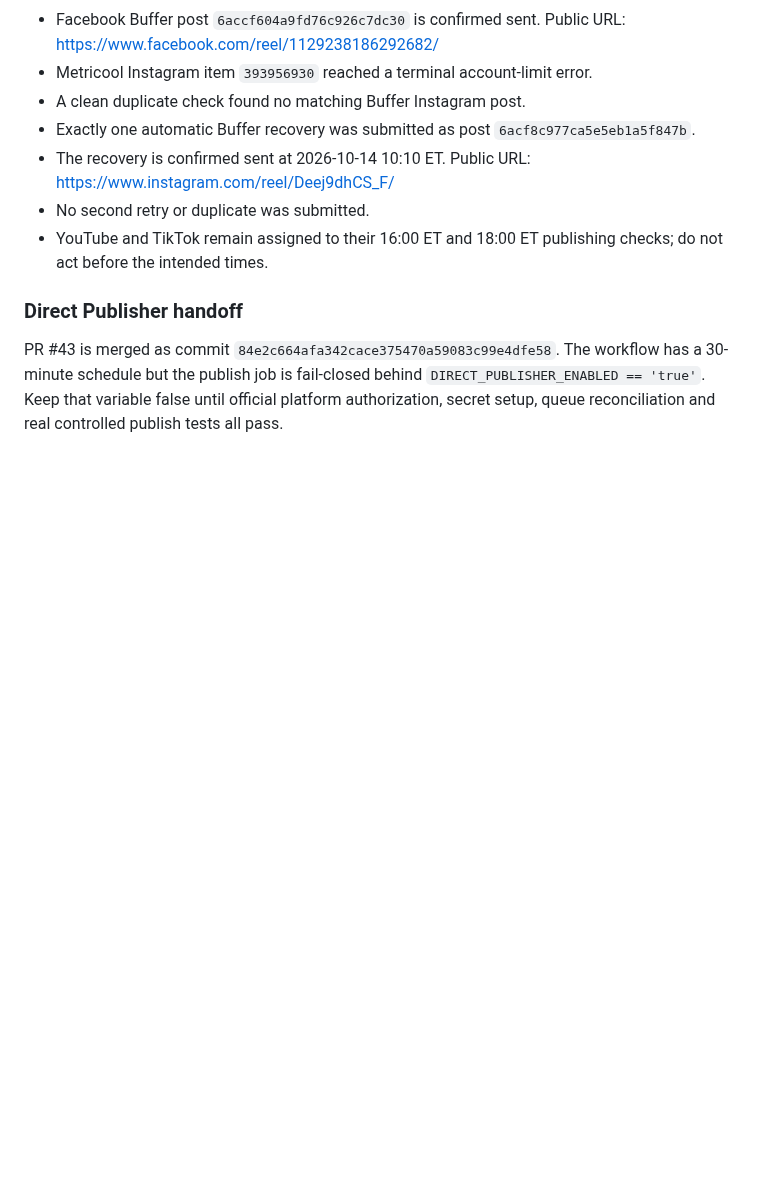
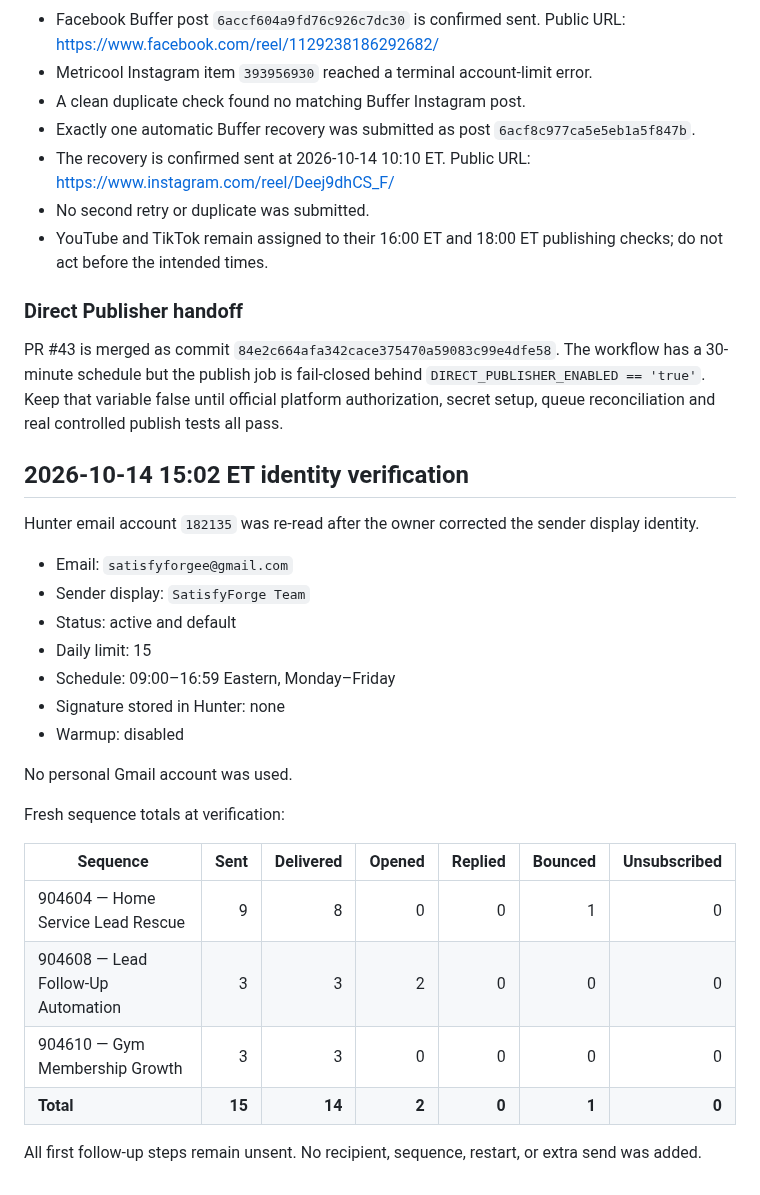
Before and after one commit to satisfyforgee-beep/satisfyforge-labs, a Markdown page: docs/OUTREACH_AUDIT_2026-10-13.md, the part around the change. Drawn GitHub-style; blank space fills up the shorter version.

Commit message:
outreach: verify SatisfyForge sender identity

```diff
--- a/docs/OUTREACH_AUDIT_2026-10-13.md
+++ b/docs/OUTREACH_AUDIT_2026-10-13.md
@@ -170,3 +170,29 @@ No sequence restart, extra recipient, new send, or schedule mutation was made. E
 ### Direct Publisher handoff
 
 PR #43 is merged as commit `84e2c664afa342cace375470a59083c99e4dfe58`. The workflow has a 30-minute schedule but the publish job is fail-closed behind `DIRECT_PUBLISHER_ENABLED == 'true'`. Keep that variable false until official platform authorization, secret setup, queue reconciliation and real controlled publish tests all pass.
+
+
+## 2026-10-14 15:02 ET identity verification
+
+Hunter email account `182135` was re-read after the owner corrected the sender display identity.
+
+- Email: `satisfyforgee@gmail.com`
+- Sender display: `SatisfyForge Team`
+- Status: active and default
+- Daily limit: 15
+- Schedule: 09:00–16:59 Eastern, Monday–Friday
+- Signature stored in Hunter: none
+- Warmup: disabled
+
+No personal Gmail account was used.
+
+Fresh sequence totals at verification:
+
+| Sequence | Sent | Delivered | Opened | Replied | Bounced | Unsubscribed |
+|---|---:|---:|---:|---:|---:|---:|
+| 904604 — Home Service Lead Rescue | 9 | 8 | 0 | 0 | 1 | 0 |
+| 904608 — Lead Follow-Up Automation | 3 | 3 | 2 | 0 | 0 | 0 |
+| 904610 — Gym Membership Growth | 3 | 3 | 0 | 0 | 0 | 0 |
+| **Total** | **15** | **14** | **2** | **0** | **1** | **0** |
+
+All first follow-up steps remain unsent. No recipient, sequence, restart, or extra send was added.
```
